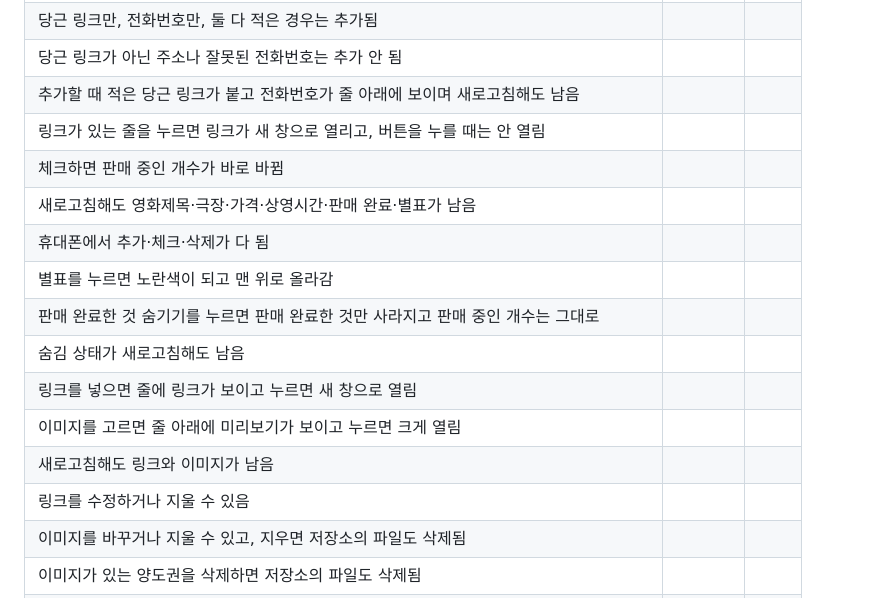
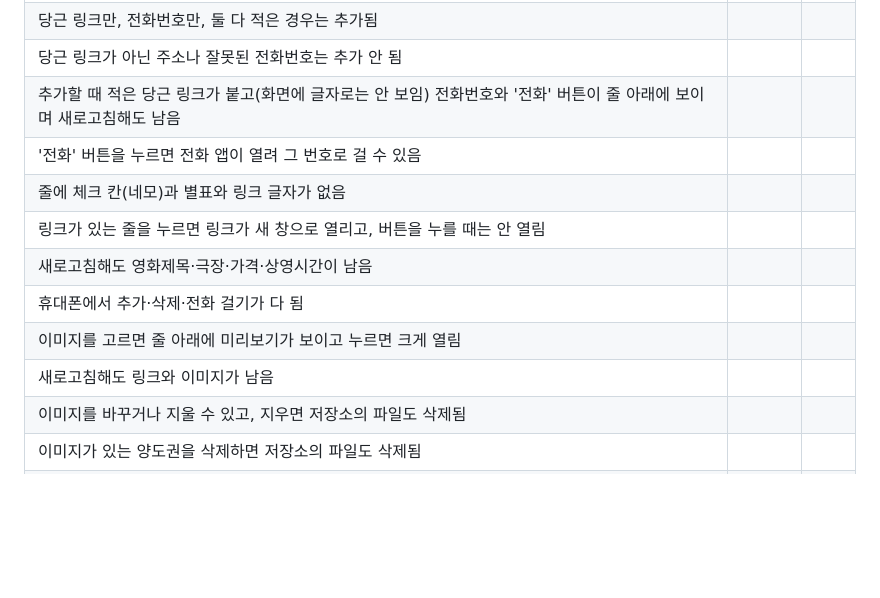
Before and after one commit to sy970217-commits/Young-Song, a Markdown page: 명세.md, the part around one of its changes. GitHub-like rendering; blank space fills up the shorter version.

```diff
--- a/명세.md
+++ b/명세.md
@@ -72,18 +66,14 @@
 | 당근 링크도 전화번호도 없으면 추가 안 됨 | | |
 | 당근 링크만, 전화번호만, 둘 다 적은 경우는 추가됨 | | |
 | 당근 링크가 아닌 주소나 잘못된 전화번호는 추가 안 됨 | | |
-| 추가할 때 적은 당근 링크가 붙고 전화번호가 줄 아래에 보이며 새로고침해도 남음 | | |
+| 추가할 때 적은 당근 링크가 붙고(화면에 글자로는 안 보임) 전화번호와 '전화' 버튼이 줄 아래에 보이며 새로고침해도 남음 | | |
+| '전화' 버튼을 누르면 전화 앱이 열려 그 번호로 걸 수 있음 | | |
+| 줄에 체크 칸(네모)과 별표와 링크 글자가 없음 | | |
 | 링크가 있는 줄을 누르면 링크가 새 창으로 열리고, 버튼을 누를 때는 안 열림 | | |
-| 체크하면 판매 중인 개수가 바로 바뀜 | | |
-| 새로고침해도 영화제목·극장·가격·상영시간·판매 완료·별표가 남음 | | |
-| 휴대폰에서 추가·체크·삭제가 다 됨 | | |
-| 별표를 누르면 노란색이 되고 맨 위로 올라감 | | |
-| 판매 완료한 것 숨기기를 누르면 판매 완료한 것만 사라지고 판매 중인 개수는 그대로 | | |
-| 숨김 상태가 새로고침해도 남음 | | |
-| 링크를 넣으면 줄에 링크가 보이고 누르면 새 창으로 열림 | | |
+| 새로고침해도 영화제목·극장·가격·상영시간이 남음 | | |
+| 휴대폰에서 추가·삭제·전화 걸기가 다 됨 | | |
 | 이미지를 고르면 줄 아래에 미리보기가 보이고 누르면 크게 열림 | | |
 | 새로고침해도 링크와 이미지가 남음 | | |
-| 링크를 수정하거나 지울 수 있음 | | |
 | 이미지를 바꾸거나 지울 수 있고, 지우면 저장소의 파일도 삭제됨 | | |
 | 이미지가 있는 양도권을 삭제하면 저장소의 파일도 삭제됨 | | |
 | 5MB보다 큰 파일이나 이미지가 아닌 파일은 올라가지 않음 | | |
```
Also changed, not shown: other parts of 명세.md (+9 -15 lines).
